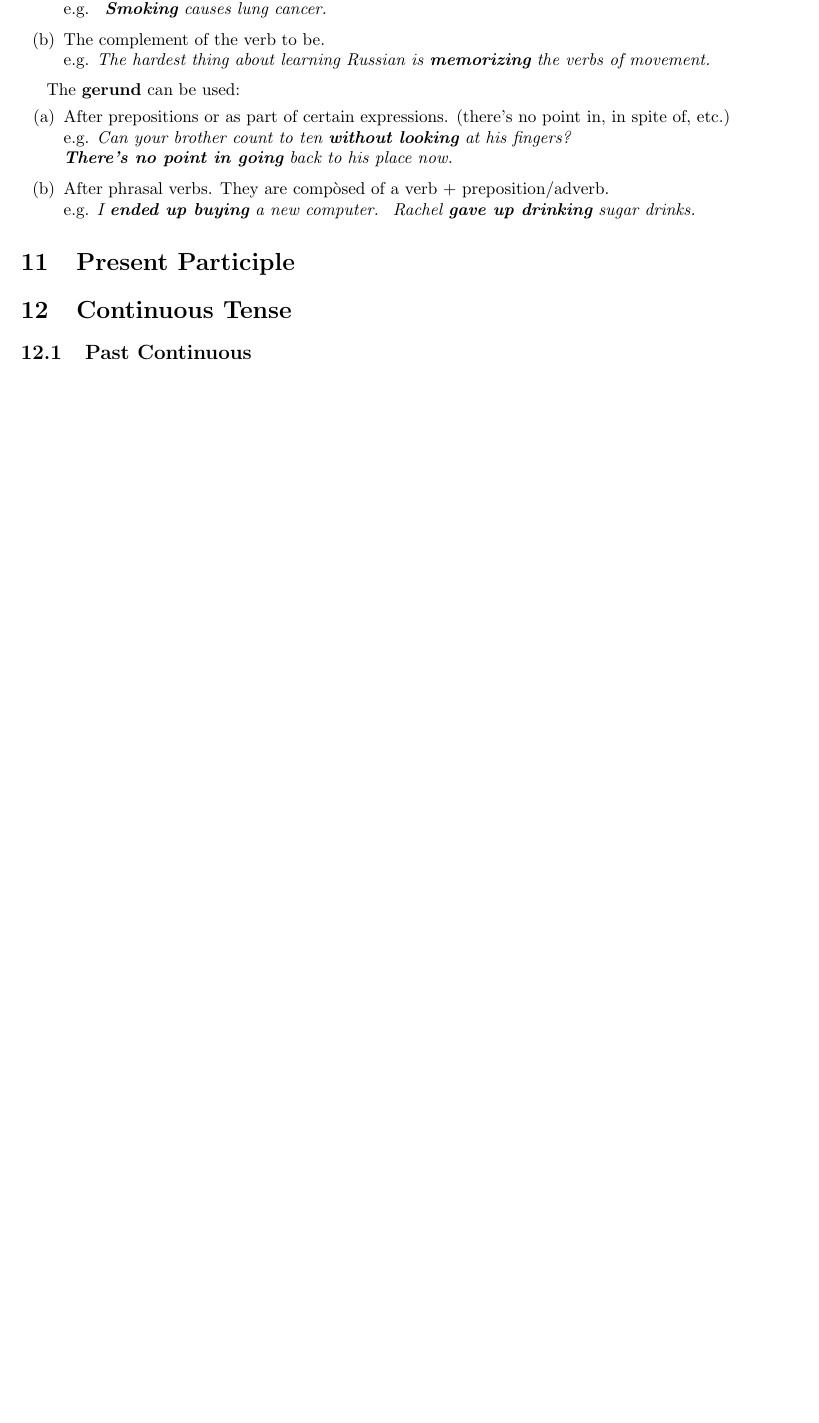
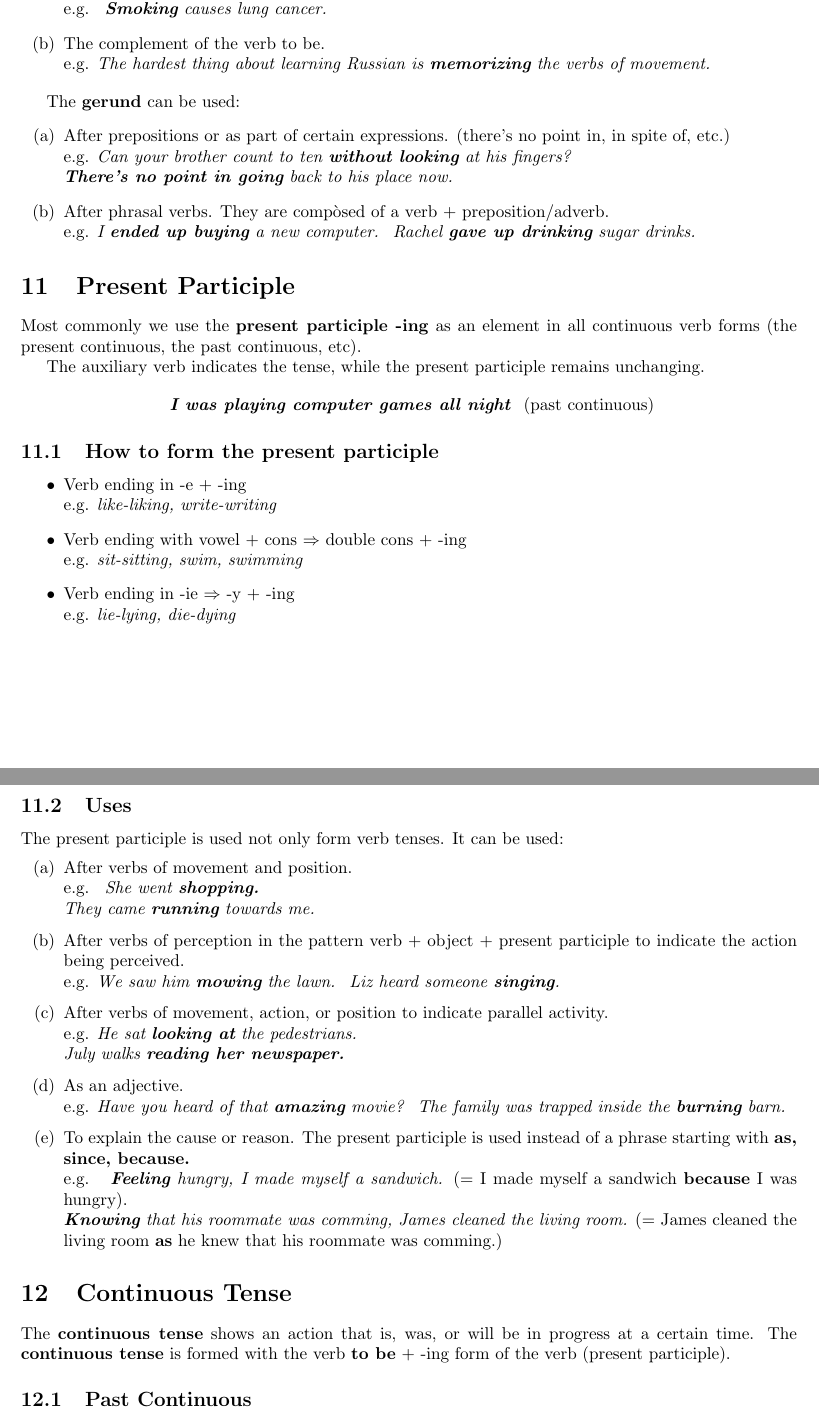
Before and after one commit to maxponmar/EnglishNotes, a LaTeX document (english.tex): part of page 23 of 23 before the commit and two parts of pages 23 and 24 of 25 after it, the two joined at a grey line, cut so that both start at the same text, the shorter picture padded with empty space. Compiled offline with pdfLaTeX.

Commit message:
Present Participle, Past Continuous

```diff
--- a/english.tex
+++ b/english.tex
@@ -1190,5 +1190,45 @@ The \textbf{gerund} can be used:
 \end{enumerate}
 
 \section{Present Participle}
+Most commonly we use the \textbf{present participle -ing} as an element in all continuous verb forms (the present continuous, the past continuous, etc).
+
+The auxiliary verb indicates the tense, while the present participle remains unchanging.
+
+\begin{center}
+	\textit{ \textbf{I was playing computer games all night} } (past continuous)
+\end{center}
+
+\subsection{How to form the present participle}
+
+\begin{itemize}
+	\item Verb ending in -e + -ing \\
+		e.g. \textit{like-liking, write-writing}
+	\item Verb ending with vowel + cons $\Rightarrow$ double cons + -ing \\
+		e.g. \textit{sit-sitting, swim, swimming}
+	\item Verb ending in -ie $\Rightarrow$ -y + -ing \\
+		e.g. \textit{lie-lying, die-dying}
+\end{itemize}
+
+\subsection{Uses}
+The present participle is used not only form verb tenses. It can be used:
+\begin{enumerate}[label=(\alph*)]
+	\item After verbs of movement and position. \\
+		e.g. \textit{ She went \textbf{shopping. \\
+			} They came \textbf{running} towards me. }
+	\item After verbs of perception in the pattern verb + object + present participle to indicate the action being perceived. \\
+		e.g. \textit{We saw him \textbf{mowing} the lawn. \
+		Liz heard someone \textbf{singing}.}
+	\item After verbs of movement, action, or position to indicate parallel activity. \\
+		e.g. \textit{He sat \textbf{looking at} the pedestrians. \\
+		July walks \textbf{reading her newspaper.} }
+	\item As an adjective. \\
+		e.g. \textit{Have you heard of that \textbf{amazing} movie? \
+		The family was trapped inside the \textbf{burning} barn.}
+	\item To explain the cause or reason. The present participle is used instead of a phrase starting with \textbf{as, since, because.} \\
+		e.g. \textit{ \textbf{Feeling} hungry, I made myself a sandwich.} (= I made myself a sandwich \textbf{because} I was hungry). \\
+		\textit{ \textbf{Knowing} that his roommate was comming, James cleaned the living room.} (= James cleaned the living room \textbf{as} he knew that his roommate was comming.)
+\end{enumerate}
+
 
 \section{Continuous Tense}
+The \textbf{continuous tense} shows an action that is, was, or will be in progress at a certain time. The \textbf{continuous tense} is formed with the verb \textbf{to be} + -ing form of the verb (present participle).
@@ -1195,0 +1273 @@ The \textbf{gerund} can be used:
+\begin{center}
```
Also changed, not shown: english.pdf, english.tex (47 more changed lines).
